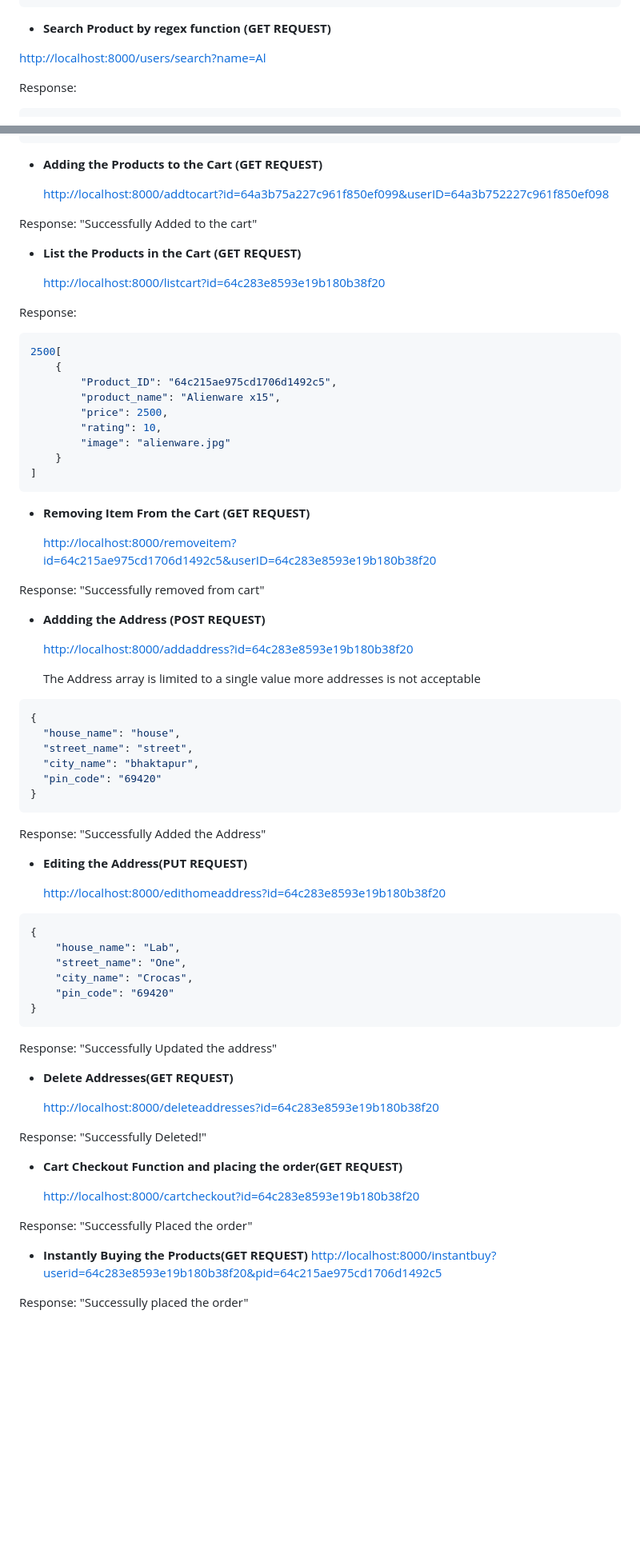
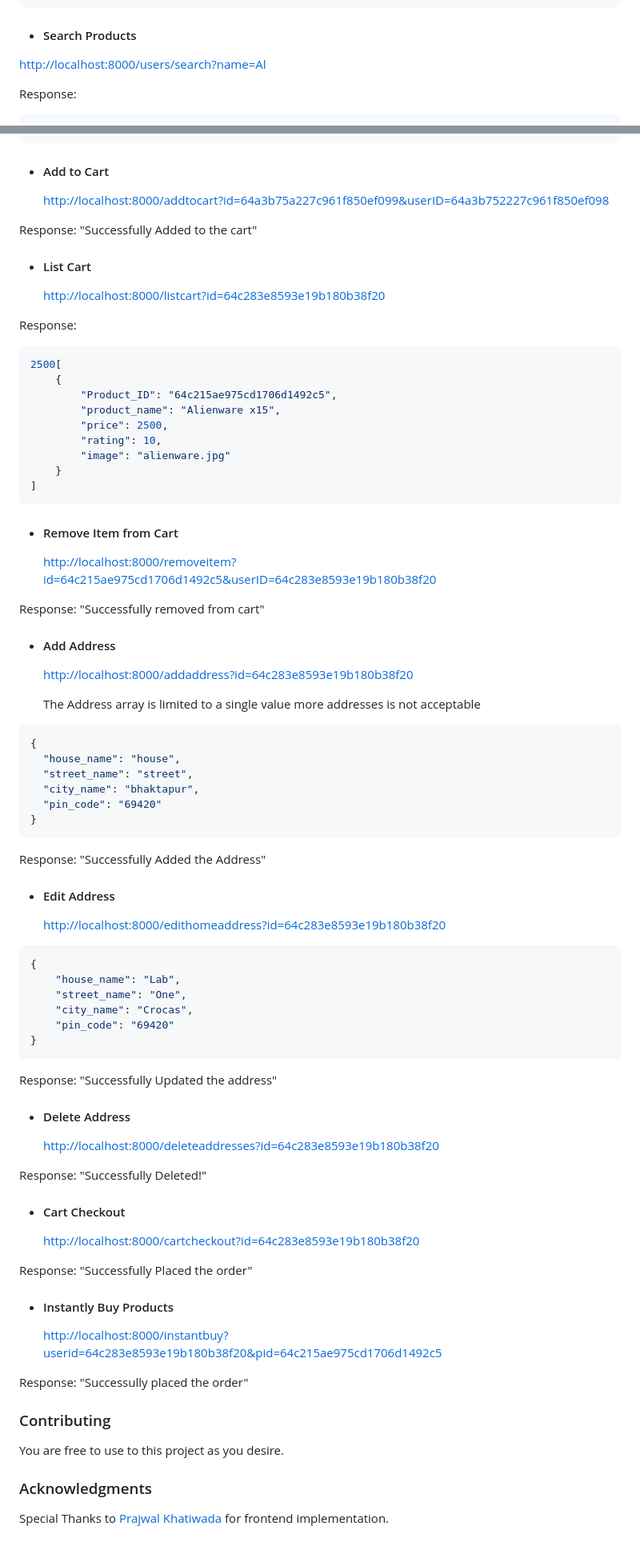
Before and after one commit to SancharLimbu/go_project, a Markdown page: README.md, 2 parts joined by grey strips. Shown at 80% size. GitHub-like rendering; blank space fills up the shorter version.

````diff
--- a/README.md
+++ b/README.md
@@ -100,7 +175,7 @@ Response
 ]
 ```
 
-- **Search Product by regex function (GET REQUEST)**
+- #### Search Products
 
 <http://localhost:8000/users/search?name=Al>
 
@@ -154,13 +229,13 @@ Response:
 ]
 ```
 
-- **Adding the Products to the Cart (GET REQUEST)**
+- #### Add to Cart
 
   <http://localhost:8000/addtocart?id=64a3b75a227c961f850ef099&userID=64a3b752227c961f850ef098>
 
 Response: "Successfully Added to the cart"
 
-- **List the Products in the Cart (GET REQUEST)**
+- #### List Cart
 
   <http://localhost:8000/listcart?id=64c283e8593e19b180b38f20>
 
@@ -178,13 +253,13 @@ Response:
 ]
 ```
 
-- **Removing Item From the Cart (GET REQUEST)**
+- #### Remove Item from Cart
 
   <http://localhost:8000/removeitem?id=64c215ae975cd1706d1492c5&userID=64c283e8593e19b180b38f20>
 
 Response: "Successfully removed from cart"
 
-- **Addding the Address (POST REQUEST)**
+- #### Add Address
 
   <http://localhost:8000/addaddress?id=64c283e8593e19b180b38f20>
 
@@ -201,7 +276,7 @@ Response: "Successfully removed from cart"
 
 Response: "Successfully Added the Address"
 
-- **Editing the Address(PUT REQUEST)**
+- #### Edit Address
 
   <http://localhost:8000/edithomeaddress?id=64c283e8593e19b180b38f20>
 
@@ -216,19 +291,29 @@ Response: "Successfully Added the Address"
 
 Response: "Successfully Updated the address"
 
-- **Delete Addresses(GET REQUEST)**
+- #### Delete Address
 
   <http://localhost:8000/deleteaddresses?id=64c283e8593e19b180b38f20>
 
 Response: "Successfully Deleted!"
 
-- **Cart Checkout Function and placing the order(GET REQUEST)**
+- #### Cart Checkout
 
   <http://localhost:8000/cartcheckout?id=64c283e8593e19b180b38f20>
 
 Response: "Successfully Placed the order"
 
-- **Instantly Buying the Products(GET REQUEST)**
+- #### Instantly Buy Products
   <http://localhost:8000/instantbuy?userid=64c283e8593e19b180b38f20&pid=64c215ae975cd1706d1492c5>
 
 Response: "Successully placed the order"
+
+
+### Contributing
+
+You are free to use to this project as you desire.
+
+
+### Acknowledgments
+
+Special Thanks to [Prajwal Khatiwada](https://github.com/Prajwal-khatiwada) for frontend implementation.
````
Also changed, not shown: other parts of README.md (+85 -10 lines).
